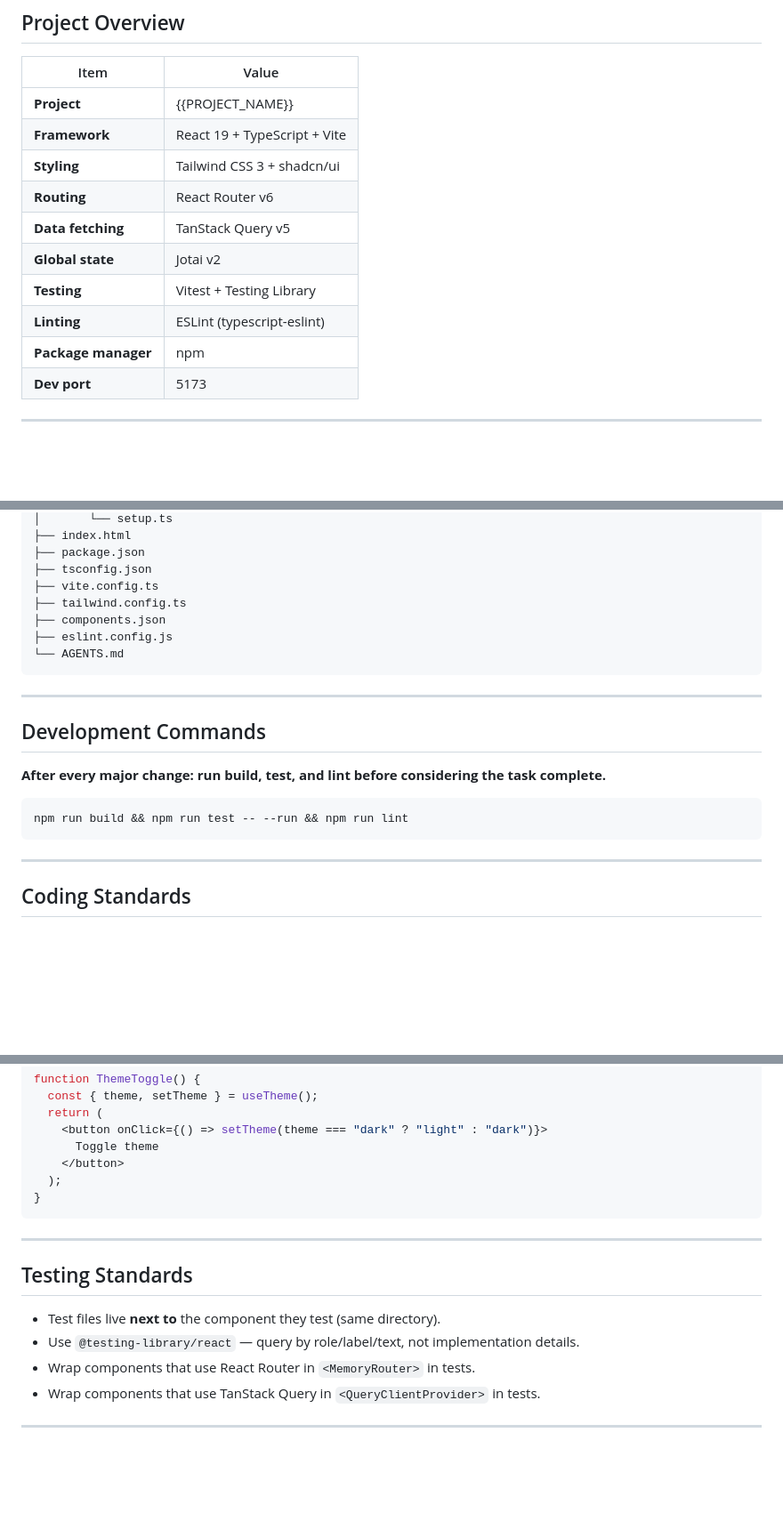
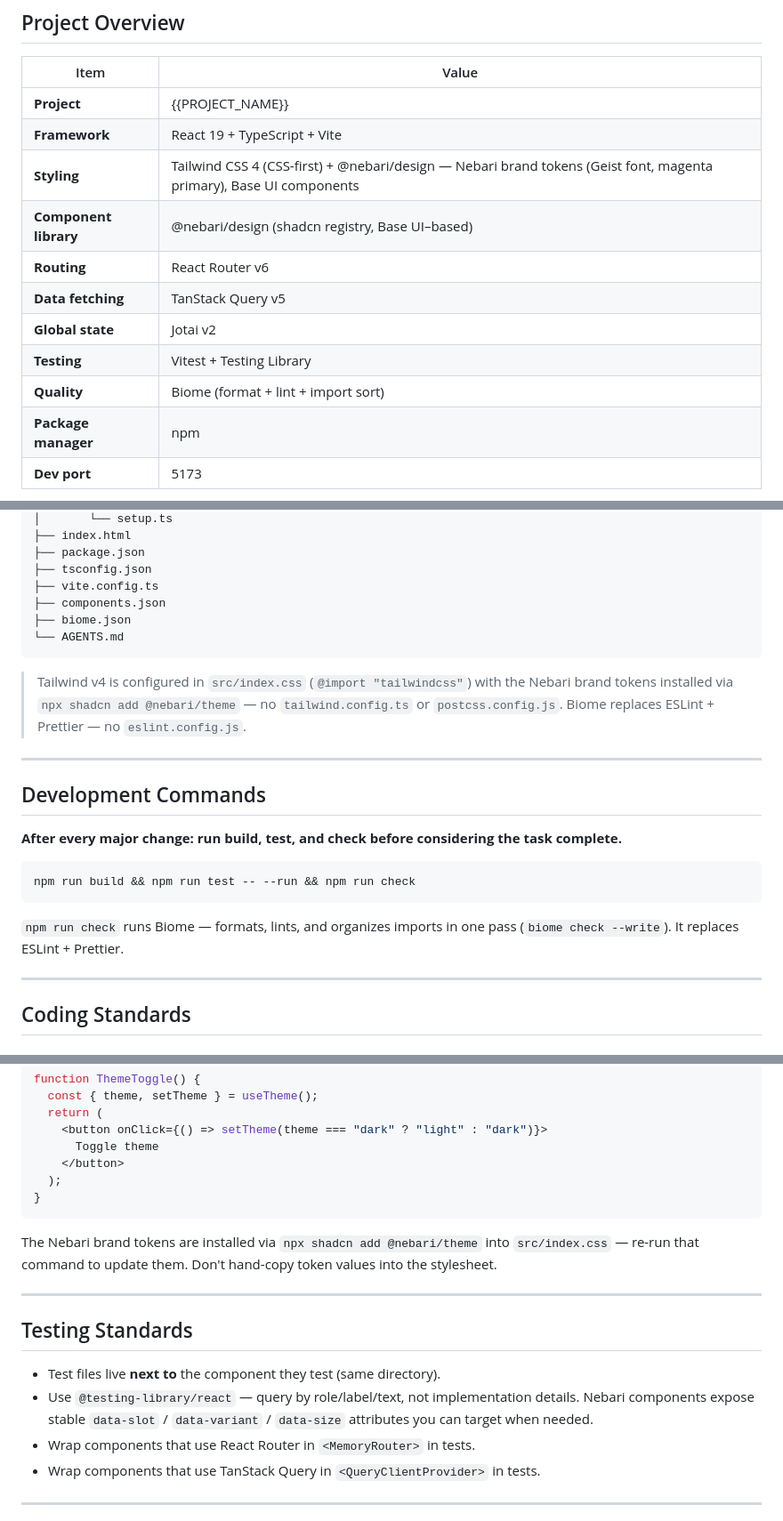
Before and after one commit to jbouder/skills, a Markdown page: new-frontend/assets/agents-md-template.md, 3 parts joined by grey strips. Shown at 89% size. Rendered like a GitHub page; blank space fills up the shorter version.

````diff
--- a/new-frontend/assets/agents-md-template.md
+++ b/new-frontend/assets/agents-md-template.md
@@ -10,12 +10,13 @@ This file provides guidance for AI agents (Claude Code, Copilot, Cursor, etc.) w
 |------|-------|
 | **Project** | {{PROJECT_NAME}} |
 | **Framework** | React 19 + TypeScript + Vite |
-| **Styling** | Tailwind CSS 3 + shadcn/ui |
+| **Styling** | Tailwind CSS 4 (CSS-first) + @nebari/design — Nebari brand tokens (Geist font, magenta primary), Base UI components |
+| **Component library** | @nebari/design (shadcn registry, Base UI–based) |
 | **Routing** | React Router v6 |
 | **Data fetching** | TanStack Query v5 |
 | **Global state** | Jotai v2 |
 | **Testing** | Vitest + Testing Library |
-| **Linting** | ESLint (typescript-eslint) |
+| **Quality** | Biome (format + lint + import sort) |
 | **Package manager** | npm |
 | **Dev port** | 5173 |
 
@@ -56,21 +57,24 @@ This file provides guidance for AI agents (Claude Code, Copilot, Cursor, etc.) w
 ├── package.json
 ├── tsconfig.json
 ├── vite.config.ts
-├── tailwind.config.ts
 ├── components.json
-├── eslint.config.js
+├── biome.json
 └── AGENTS.md
 ```
+
+> Tailwind v4 is configured in `src/index.css` (`@import "tailwindcss"`) with the Nebari brand tokens installed via `npx shadcn add @nebari/theme` — no `tailwind.config.ts` or `postcss.config.js`. Biome replaces ESLint + Prettier — no `eslint.config.js`.
 
 ---
 
 ## Development Commands
 
-**After every major change: run build, test, and lint before considering the task complete.**
+**After every major change: run build, test, and check before considering the task complete.**
 
 ```bash
-npm run build && npm run test -- --run && npm run lint
+npm run build && npm run test -- --run && npm run check
 ```
+
+`npm run check` runs Biome — formats, lints, and organizes imports in one pass (`biome check --write`). It replaces ESLint + Prettier.
 
 ---
 
@@ -205,12 +223,14 @@ function ThemeToggle() {
 }
 ```
 
+The Nebari brand tokens are installed via `npx shadcn add @nebari/theme` into `src/index.css` — re-run that command to update them. Don't hand-copy token values into the stylesheet.
+
 ---
 
 ## Testing Standards
 
 - Test files live **next to** the component they test (same directory).
-- Use `@testing-library/react` — query by role/label/text, not implementation details.
+- Use `@testing-library/react` — query by role/label/text, not implementation details. Nebari components expose stable `data-slot` / `data-variant` / `data-size` attributes you can target when needed.
 - Wrap components that use React Router in `<MemoryRouter>` in tests.
 - Wrap components that use TanStack Query in `<QueryClientProvider>` in tests.
 
````
Also changed, not shown: other parts of new-frontend/assets/agents-md-template.md (+27 -11 lines), new-frontend/SKILL.md (+37 -18 lines), new-frontend/references/frontend-structure.md (+94 -169 lines).
